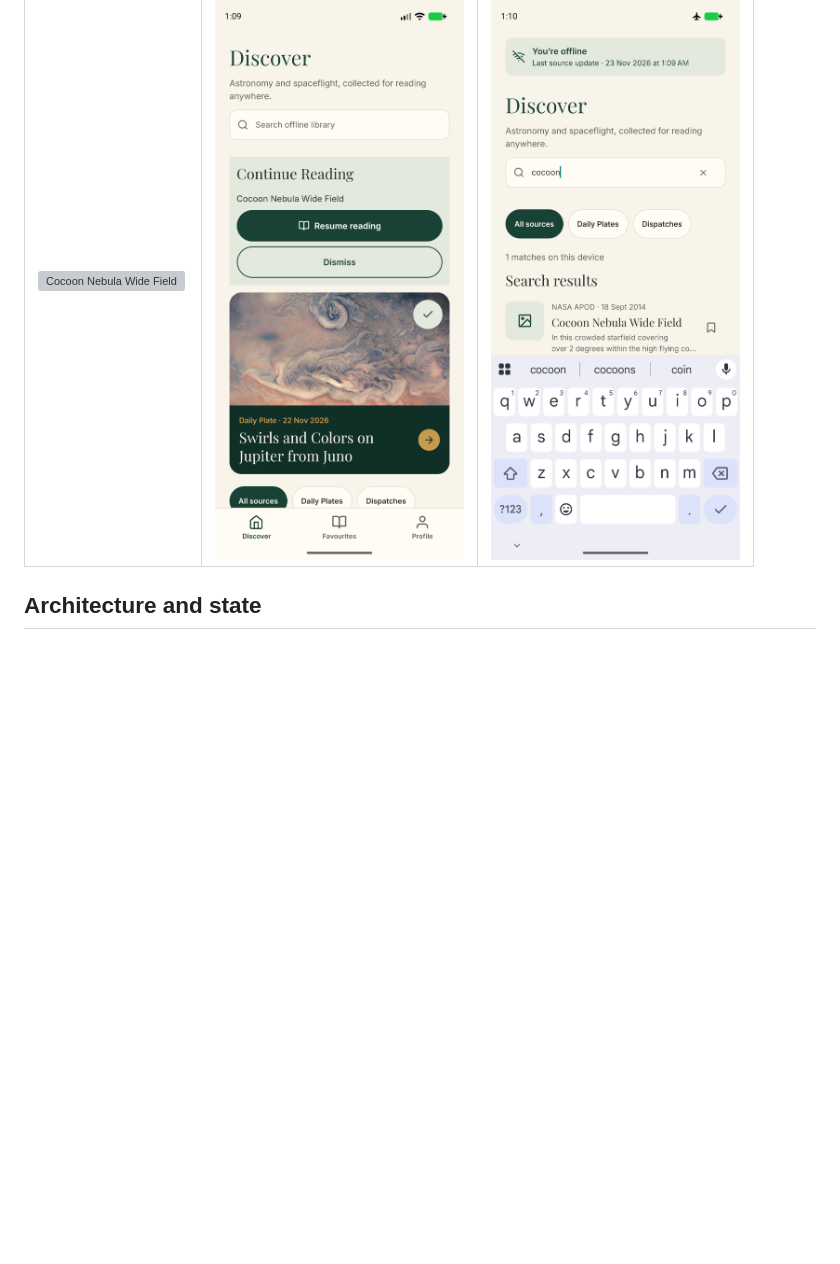
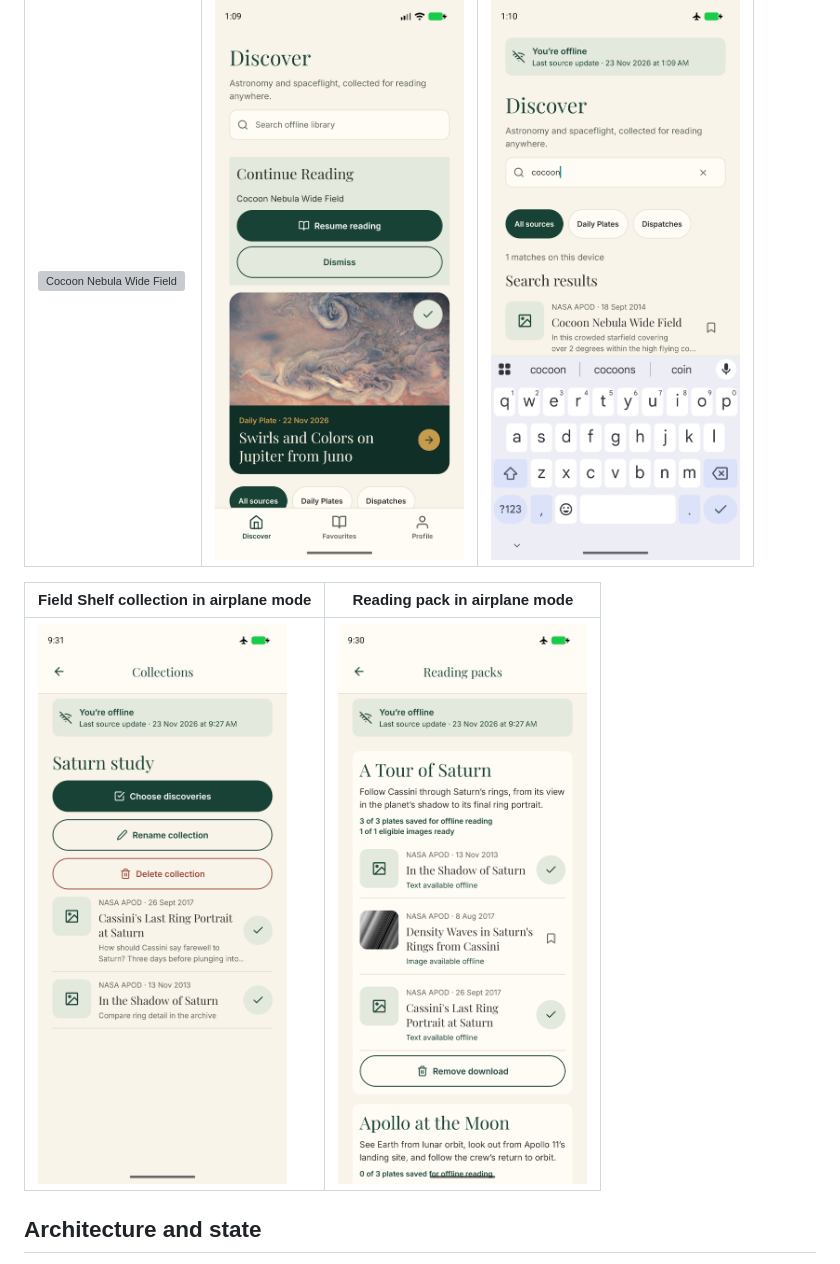
Before and after one commit to Suthankan1/cosmolog, a Markdown page: README.md, the part around the change. Rendered like a GitHub page; pictures changed too: docs/screenshots/11-offline-collection.png (added), docs/screenshots/12-offline-reading-packs.png (added); blank space fills up the shorter version; grey boxes are pictures that could not be loaded.

Commit message:
docs(qa): record offline archive walkthrough

```diff
--- a/README.md
+++ b/README.md
@@ -76,6 +76,10 @@ NASA APOD and Spaceflight News retain the original publication link, available c
 | --- | --- | --- |
 | ![Cocoon Nebula Wide Field](docs/screenshots/07-browse-by-date.png) | ![Continue Reading card](docs/screenshots/08-continue-reading.png) | ![Offline search results](docs/screenshots/09-offline-search.png) |
 
+| Field Shelf collection in airplane mode | Reading pack in airplane mode |
+| --- | --- |
+| ![Offline Saturn study collection](docs/screenshots/11-offline-collection.png) | ![The Saturn reading pack with three downloaded plates and one available image](docs/screenshots/12-offline-reading-packs.png) |
+
 ## Architecture and state
 
 Expo Router protects the main stack and passes a source and ID to Details. A Redux Toolkit coordinator loads SQLite before starting remote refresh. It shares connection, request, and save state across the screens. Validated and normalized source responses become SQLite transactions. Each transaction updates a source snapshot and its last successful timestamp together.
```
Also changed, not shown: docs/PROGRESS.md (+4 -0 lines), docs/TEST_PLAN.md (+4 -0 lines).
